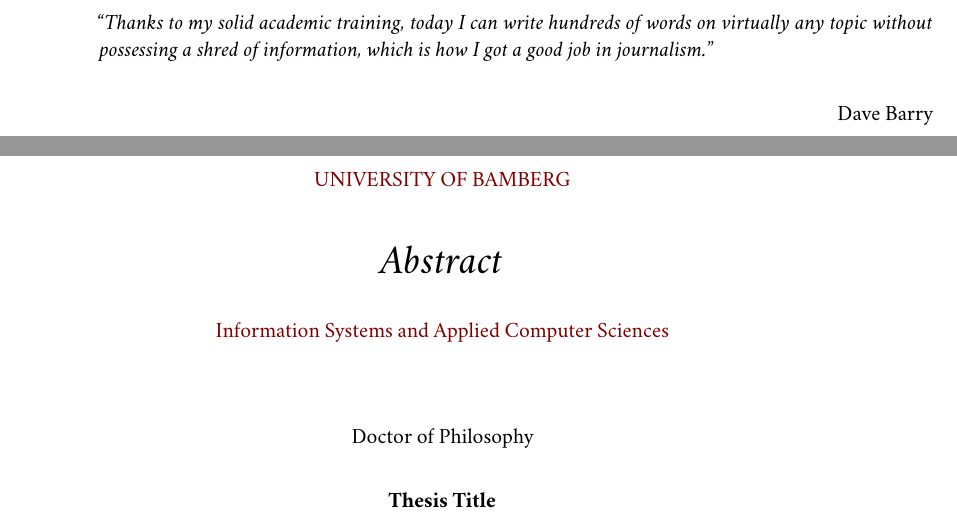
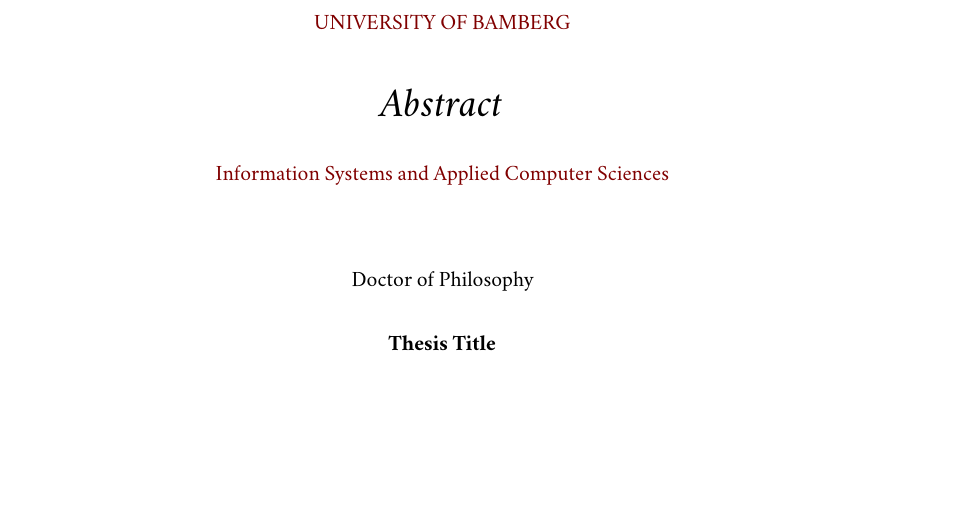
Before and after one commit to UBA-PSI/psi-thesis-guide, a LaTeX thesis (degree-thesis/en/main.tex): two parts of pages 2 and 3 of 25 before the commit and part of page 3 of 25 after it, the two joined at a grey line, cut at the place of the change, the shorter picture padded with empty space. Compiled offline with XeLaTeX.

Commit message:
Commented out Quotation section and reworked comment

```diff
--- a/degree-thesis/en/main.tex
+++ b/degree-thesis/en/main.tex
@@ -70,11 +70,11 @@
 %	QUOTATION PAGE
 %----------------------------------------------------------------------------------------
 
-\vspace*{0.2\textheight}
+% \vspace*{0.2\textheight}
 
-\noindent\enquote{\itshape Thanks to my solid academic training, today I can write hundreds of words on virtually any topic without possessing a shred of information, which is how I got a good job in journalism.}\bigbreak
+% \noindent\enquote{\itshape Thanks to my solid academic training, today I can write hundreds of words on virtually any topic without possessing a shred of information, which is how I got a good job in journalism.}\bigbreak
 
-\hfill Dave Barry
+% \hfill Dave Barry
 
 %----------------------------------------------------------------------------------------
 %	ABSTRACT PAGE
```
Also changed, not shown: degree-thesis/en/main.tex (2 more changed lines).
